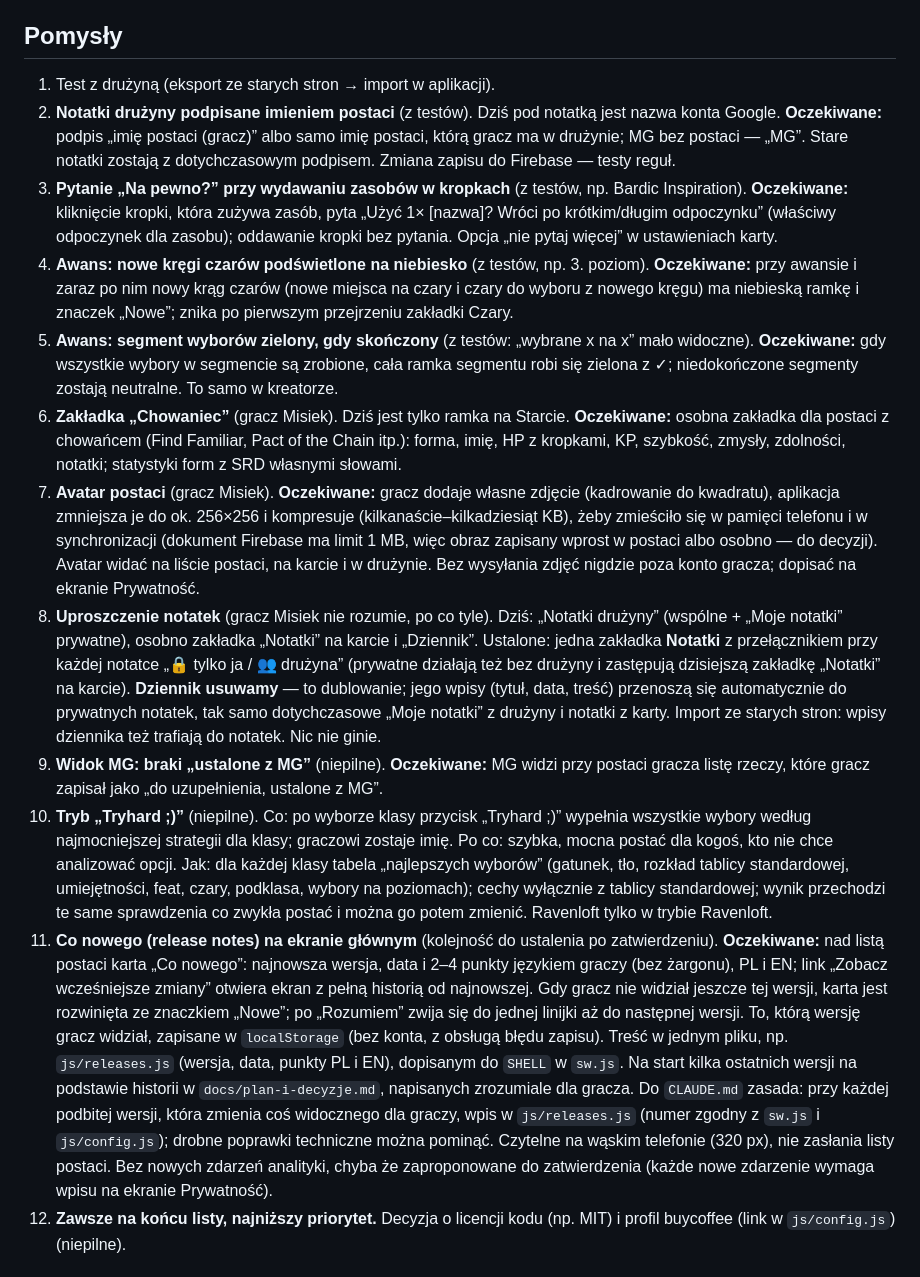
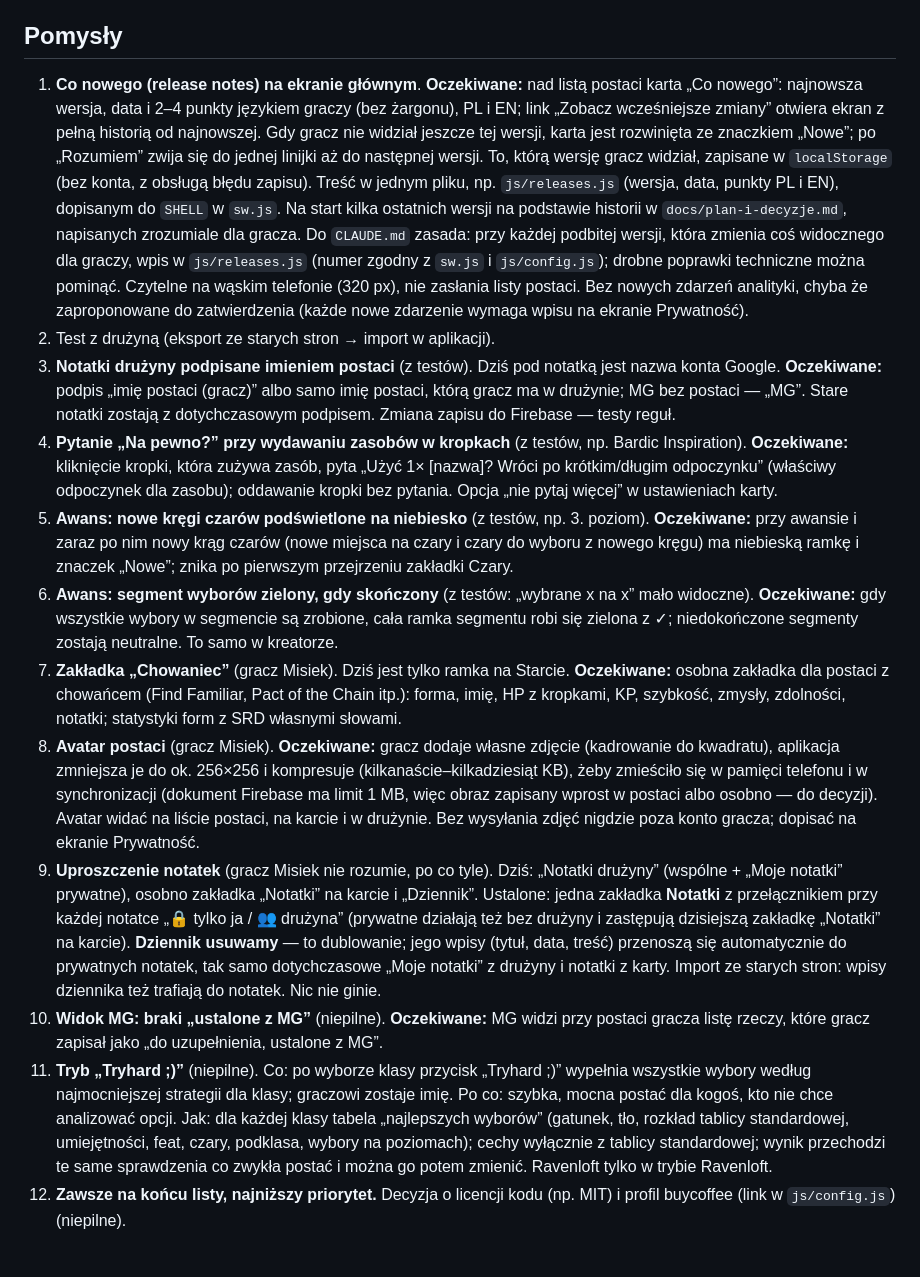
Before and after one commit to Dawidrd/Gnoll-RPG, a Markdown page: docs/backlog.md, the part around the change. Rendered like a GitHub page.

Commit message:
Backlog: release notes first
Co-Authored-By: Claude Opus 5.5 <noreply@anthropic.com>

```diff
--- a/docs/backlog.md
+++ b/docs/backlog.md
@@ -9,17 +9,17 @@ _(brak)_
 
 ## Pomysły
 
-1. Test z drużyną (eksport ze starych stron → import w aplikacji).
-2. **Notatki drużyny podpisane imieniem postaci** (z testów). Dziś pod notatką jest nazwa konta Google. **Oczekiwane:** podpis „imię postaci (gracz)” albo samo imię postaci, którą gracz ma w drużynie; MG bez postaci — „MG”. Stare notatki zostają z dotychczasowym podpisem. Zmiana zapisu do Firebase — testy reguł.
-3. **Pytanie „Na pewno?” przy wydawaniu zasobów w kropkach** (z testów, np. Bardic Inspiration). **Oczekiwane:** kliknięcie kropki, która zużywa zasób, pyta „Użyć 1× [nazwa]? Wróci po krótkim/długim odpoczynku” (właściwy odpoczynek dla zasobu); oddawanie kropki bez pytania. Opcja „nie pytaj więcej” w ustawieniach karty.
-4. **Awans: nowe kręgi czarów podświetlone na niebiesko** (z testów, np. 3. poziom). **Oczekiwane:** przy awansie i zaraz po nim nowy krąg czarów (nowe miejsca na czary i czary do wyboru z nowego kręgu) ma niebieską ramkę i znaczek „Nowe”; znika po pierwszym przejrzeniu zakładki Czary.
-5. **Awans: segment wyborów zielony, gdy skończony** (z testów: „wybrane x na x” mało widoczne). **Oczekiwane:** gdy wszystkie wybory w segmencie są zrobione, cała ramka segmentu robi się zielona z ✓; niedokończone segmenty zostają neutralne. To samo w kreatorze.
-6. **Zakładka „Chowaniec”** (gracz Misiek). Dziś jest tylko ramka na Starcie. **Oczekiwane:** osobna zakładka dla postaci z chowańcem (Find Familiar, Pact of the Chain itp.): forma, imię, HP z kropkami, KP, szybkość, zmysły, zdolności, notatki; statystyki form z SRD własnymi słowami.
-7. **Avatar postaci** (gracz Misiek). **Oczekiwane:** gracz dodaje własne zdjęcie (kadrowanie do kwadratu), aplikacja zmniejsza je do ok. 256×256 i kompresuje (kilkanaście–kilkadziesiąt KB), żeby zmieściło się w pamięci telefonu i w synchronizacji (dokument Firebase ma limit 1 MB, więc obraz zapisany wprost w postaci albo osobno — do decyzji). Avatar widać na liście postaci, na karcie i w drużynie. Bez wysyłania zdjęć nigdzie poza konto gracza; dopisać na ekranie Prywatność.
-8. **Uproszczenie notatek** (gracz Misiek nie rozumie, po co tyle). Dziś: „Notatki drużyny” (wspólne + „Moje notatki” prywatne), osobno zakładka „Notatki” na karcie i „Dziennik”. Ustalone: jedna zakładka **Notatki** z przełącznikiem przy każdej notatce „🔒 tylko ja / 👥 drużyna” (prywatne działają też bez drużyny i zastępują dzisiejszą zakładkę „Notatki” na karcie). **Dziennik usuwamy** — to dublowanie; jego wpisy (tytuł, data, treść) przenoszą się automatycznie do prywatnych notatek, tak samo dotychczasowe „Moje notatki” z drużyny i notatki z karty. Import ze starych stron: wpisy dziennika też trafiają do notatek. Nic nie ginie.
-9. **Widok MG: braki „ustalone z MG”** (niepilne). **Oczekiwane:** MG widzi przy postaci gracza listę rzeczy, które gracz zapisał jako „do uzupełnienia, ustalone z MG”.
-10. **Tryb „Tryhard ;)”** (niepilne). Co: po wyborze klasy przycisk „Tryhard ;)” wypełnia wszystkie wybory według najmocniejszej strategii dla klasy; graczowi zostaje imię. Po co: szybka, mocna postać dla kogoś, kto nie chce analizować opcji. Jak: dla każdej klasy tabela „najlepszych wyborów” (gatunek, tło, rozkład tablicy standardowej, umiejętności, feat, czary, podklasa, wybory na poziomach); cechy wyłącznie z tablicy standardowej; wynik przechodzi te same sprawdzenia co zwykła postać i można go potem zmienić. Ravenloft tylko w trybie Ravenloft.
-11. **Co nowego (release notes) na ekranie głównym** (kolejność do ustalenia po zatwierdzeniu). **Oczekiwane:** nad listą postaci karta „Co nowego”: najnowsza wersja, data i 2–4 punkty językiem graczy (bez żargonu), PL i EN; link „Zobacz wcześniejsze zmiany” otwiera ekran z pełną historią od najnowszej. Gdy gracz nie widział jeszcze tej wersji, karta jest rozwinięta ze znaczkiem „Nowe”; po „Rozumiem” zwija się do jednej linijki aż do następnej wersji. To, którą wersję gracz widział, zapisane w `localStorage` (bez konta, z obsługą błędu zapisu). Treść w jednym pliku, np. `js/releases.js` (wersja, data, punkty PL i EN), dopisanym do `SHELL` w `sw.js`. Na start kilka ostatnich wersji na podstawie historii w `docs/plan-i-decyzje.md`, napisanych zrozumiale dla gracza. Do `CLAUDE.md` zasada: przy każdej podbitej wersji, która zmienia coś widocznego dla graczy, wpis w `js/releases.js` (numer zgodny z `sw.js` i `js/config.js`); drobne poprawki techniczne można pominąć. Czytelne na wąskim telefonie (320 px), nie zasłania listy postaci. Bez nowych zdarzeń analityki, chyba że zaproponowane do zatwierdzenia (każde nowe zdarzenie wymaga wpisu na ekranie Prywatność).
+1. **Co nowego (release notes) na ekranie głównym**. **Oczekiwane:** nad listą postaci karta „Co nowego”: najnowsza wersja, data i 2–4 punkty językiem graczy (bez żargonu), PL i EN; link „Zobacz wcześniejsze zmiany” otwiera ekran z pełną historią od najnowszej. Gdy gracz nie widział jeszcze tej wersji, karta jest rozwinięta ze znaczkiem „Nowe”; po „Rozumiem” zwija się do jednej linijki aż do następnej wersji. To, którą wersję gracz widział, zapisane w `localStorage` (bez konta, z obsługą błędu zapisu). Treść w jednym pliku, np. `js/releases.js` (wersja, data, punkty PL i EN), dopisanym do `SHELL` w `sw.js`. Na start kilka ostatnich wersji na podstawie historii w `docs/plan-i-decyzje.md`, napisanych zrozumiale dla gracza. Do `CLAUDE.md` zasada: przy każdej podbitej wersji, która zmienia coś widocznego dla graczy, wpis w `js/releases.js` (numer zgodny z `sw.js` i `js/config.js`); drobne poprawki techniczne można pominąć. Czytelne na wąskim telefonie (320 px), nie zasłania listy postaci. Bez nowych zdarzeń analityki, chyba że zaproponowane do zatwierdzenia (każde nowe zdarzenie wymaga wpisu na ekranie Prywatność).
+2. Test z drużyną (eksport ze starych stron → import w aplikacji).
+3. **Notatki drużyny podpisane imieniem postaci** (z testów). Dziś pod notatką jest nazwa konta Google. **Oczekiwane:** podpis „imię postaci (gracz)” albo samo imię postaci, którą gracz ma w drużynie; MG bez postaci — „MG”. Stare notatki zostają z dotychczasowym podpisem. Zmiana zapisu do Firebase — testy reguł.
+4. **Pytanie „Na pewno?” przy wydawaniu zasobów w kropkach** (z testów, np. Bardic Inspiration). **Oczekiwane:** kliknięcie kropki, która zużywa zasób, pyta „Użyć 1× [nazwa]? Wróci po krótkim/długim odpoczynku” (właściwy odpoczynek dla zasobu); oddawanie kropki bez pytania. Opcja „nie pytaj więcej” w ustawieniach karty.
+5. **Awans: nowe kręgi czarów podświetlone na niebiesko** (z testów, np. 3. poziom). **Oczekiwane:** przy awansie i zaraz po nim nowy krąg czarów (nowe miejsca na czary i czary do wyboru z nowego kręgu) ma niebieską ramkę i znaczek „Nowe”; znika po pierwszym przejrzeniu zakładki Czary.
+6. **Awans: segment wyborów zielony, gdy skończony** (z testów: „wybrane x na x” mało widoczne). **Oczekiwane:** gdy wszystkie wybory w segmencie są zrobione, cała ramka segmentu robi się zielona z ✓; niedokończone segmenty zostają neutralne. To samo w kreatorze.
+7. **Zakładka „Chowaniec”** (gracz Misiek). Dziś jest tylko ramka na Starcie. **Oczekiwane:** osobna zakładka dla postaci z chowańcem (Find Familiar, Pact of the Chain itp.): forma, imię, HP z kropkami, KP, szybkość, zmysły, zdolności, notatki; statystyki form z SRD własnymi słowami.
+8. **Avatar postaci** (gracz Misiek). **Oczekiwane:** gracz dodaje własne zdjęcie (kadrowanie do kwadratu), aplikacja zmniejsza je do ok. 256×256 i kompresuje (kilkanaście–kilkadziesiąt KB), żeby zmieściło się w pamięci telefonu i w synchronizacji (dokument Firebase ma limit 1 MB, więc obraz zapisany wprost w postaci albo osobno — do decyzji). Avatar widać na liście postaci, na karcie i w drużynie. Bez wysyłania zdjęć nigdzie poza konto gracza; dopisać na ekranie Prywatność.
+9. **Uproszczenie notatek** (gracz Misiek nie rozumie, po co tyle). Dziś: „Notatki drużyny” (wspólne + „Moje notatki” prywatne), osobno zakładka „Notatki” na karcie i „Dziennik”. Ustalone: jedna zakładka **Notatki** z przełącznikiem przy każdej notatce „🔒 tylko ja / 👥 drużyna” (prywatne działają też bez drużyny i zastępują dzisiejszą zakładkę „Notatki” na karcie). **Dziennik usuwamy** — to dublowanie; jego wpisy (tytuł, data, treść) przenoszą się automatycznie do prywatnych notatek, tak samo dotychczasowe „Moje notatki” z drużyny i notatki z karty. Import ze starych stron: wpisy dziennika też trafiają do notatek. Nic nie ginie.
+10. **Widok MG: braki „ustalone z MG”** (niepilne). **Oczekiwane:** MG widzi przy postaci gracza listę rzeczy, które gracz zapisał jako „do uzupełnienia, ustalone z MG”.
+11. **Tryb „Tryhard ;)”** (niepilne). Co: po wyborze klasy przycisk „Tryhard ;)” wypełnia wszystkie wybory według najmocniejszej strategii dla klasy; graczowi zostaje imię. Po co: szybka, mocna postać dla kogoś, kto nie chce analizować opcji. Jak: dla każdej klasy tabela „najlepszych wyborów” (gatunek, tło, rozkład tablicy standardowej, umiejętności, feat, czary, podklasa, wybory na poziomach); cechy wyłącznie z tablicy standardowej; wynik przechodzi te same sprawdzenia co zwykła postać i można go potem zmienić. Ravenloft tylko w trybie Ravenloft.
 12. **Zawsze na końcu listy, najniższy priorytet.** Decyzja o licencji kodu (np. MIT) i profil buycoffee (link w `js/config.js`) (niepilne).
 
 ## W trakcie
```
